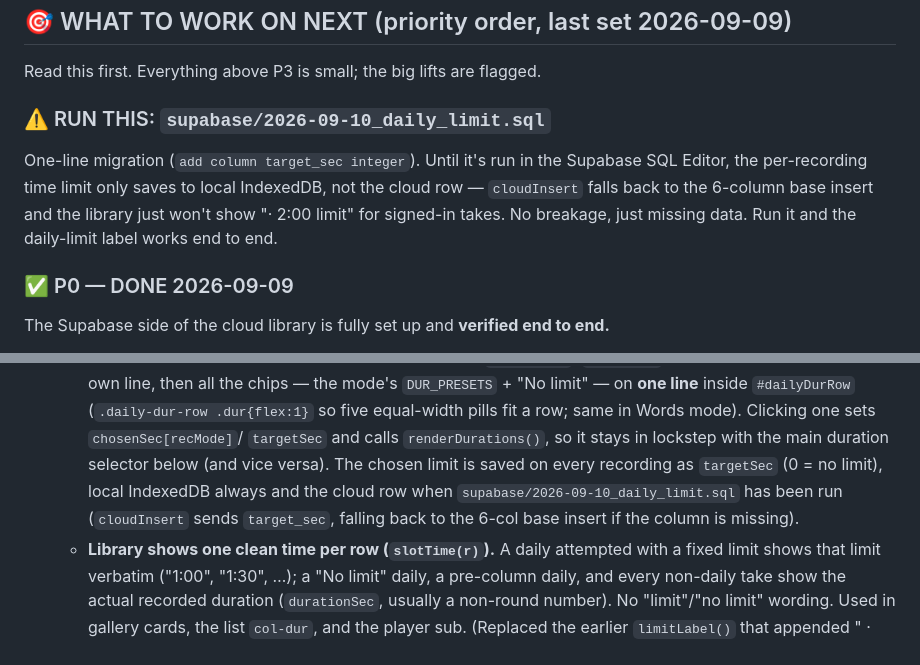
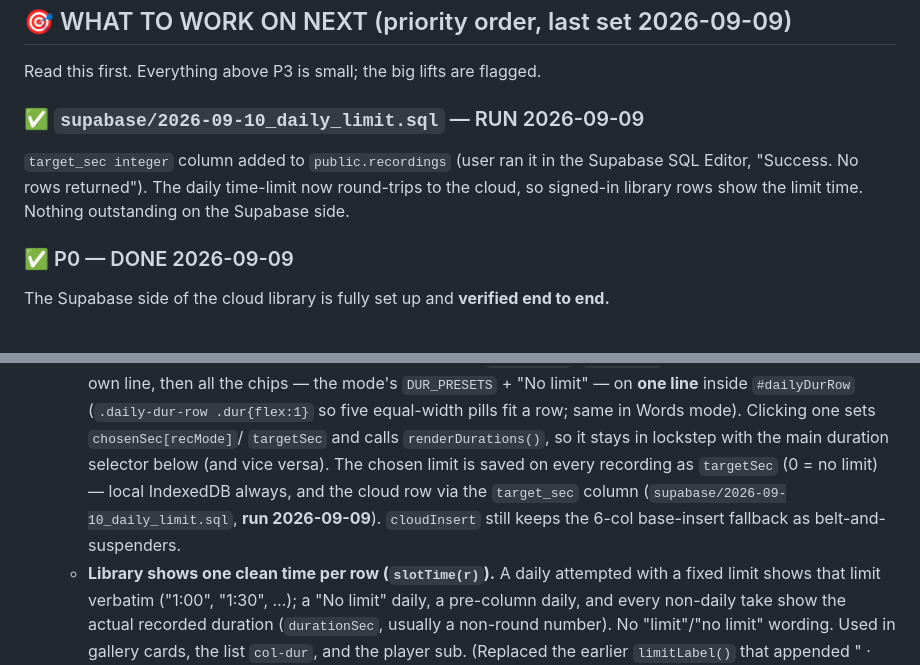
Before and after one commit to ryanlee555/Speakeasy, a Markdown page: PROGRESS.md, 2 parts joined by grey strips. Drawn GitHub-style.

Commit message:
Mark 2026-09-10_daily_limit.sql as run
target_sec column now exists; daily time-limit round-trips to the cloud.

Co-Authored-By: Claude Sonnet 5 <noreply@anthropic.com>

```diff
--- a/PROGRESS.md
+++ b/PROGRESS.md
@@ -12,12 +12,11 @@ Live at **https://speakeasy-beryl.vercel.app**, deployed via Vercel, connected t
 
 Read this first. Everything above P3 is small; the big lifts are flagged.
 
-### ⚠️ RUN THIS: `supabase/2026-09-10_daily_limit.sql`
-One-line migration (`add column target_sec integer`). Until it's run in the
-Supabase SQL Editor, the per-recording time limit only saves to local IndexedDB,
-not the cloud row — `cloudInsert` falls back to the 6-column base insert and the
-library just won't show "· 2:00 limit" for signed-in takes. No breakage, just
-missing data. Run it and the daily-limit label works end to end.
+### ✅ `supabase/2026-09-10_daily_limit.sql` — RUN 2026-09-09
+`target_sec integer` column added to `public.recordings` (user ran it in the
+Supabase SQL Editor, "Success. No rows returned"). The daily time-limit now
+round-trips to the cloud, so signed-in library rows show the limit time. Nothing
+outstanding on the Supabase side.
 
 ### ✅ P0 — DONE 2026-09-09
 The Supabase side of the cloud library is fully set up and **verified end to end.**
@@ -208,10 +207,10 @@ No em dashes anywhere in user-facing copy on either page, and avoid comma-splice
     a row; same in Words mode). Clicking one sets `chosenSec[recMode]`/
     `targetSec` and calls `renderDurations()`, so it stays in lockstep with the
     main duration selector below (and vice versa). The chosen limit is saved on
-    every recording as `targetSec` (0 = no limit), local IndexedDB always and
-    the cloud row when `supabase/2026-09-10_daily_limit.sql` has been run
-    (`cloudInsert` sends `target_sec`, falling back to the 6-col base insert if
-    the column is missing).
+    every recording as `targetSec` (0 = no limit) — local IndexedDB always, and
+    the cloud row via the `target_sec` column
+    (`supabase/2026-09-10_daily_limit.sql`, **run 2026-09-09**). `cloudInsert`
+    still keeps the 6-col base-insert fallback as belt-and-suspenders.
   - **Library shows one clean time per row (`slotTime(r)`).** A daily attempted
     with a fixed limit shows that limit verbatim ("1:00", "1:30", …); a
     "No limit" daily, a pre-column daily, and every non-daily take show the
```
